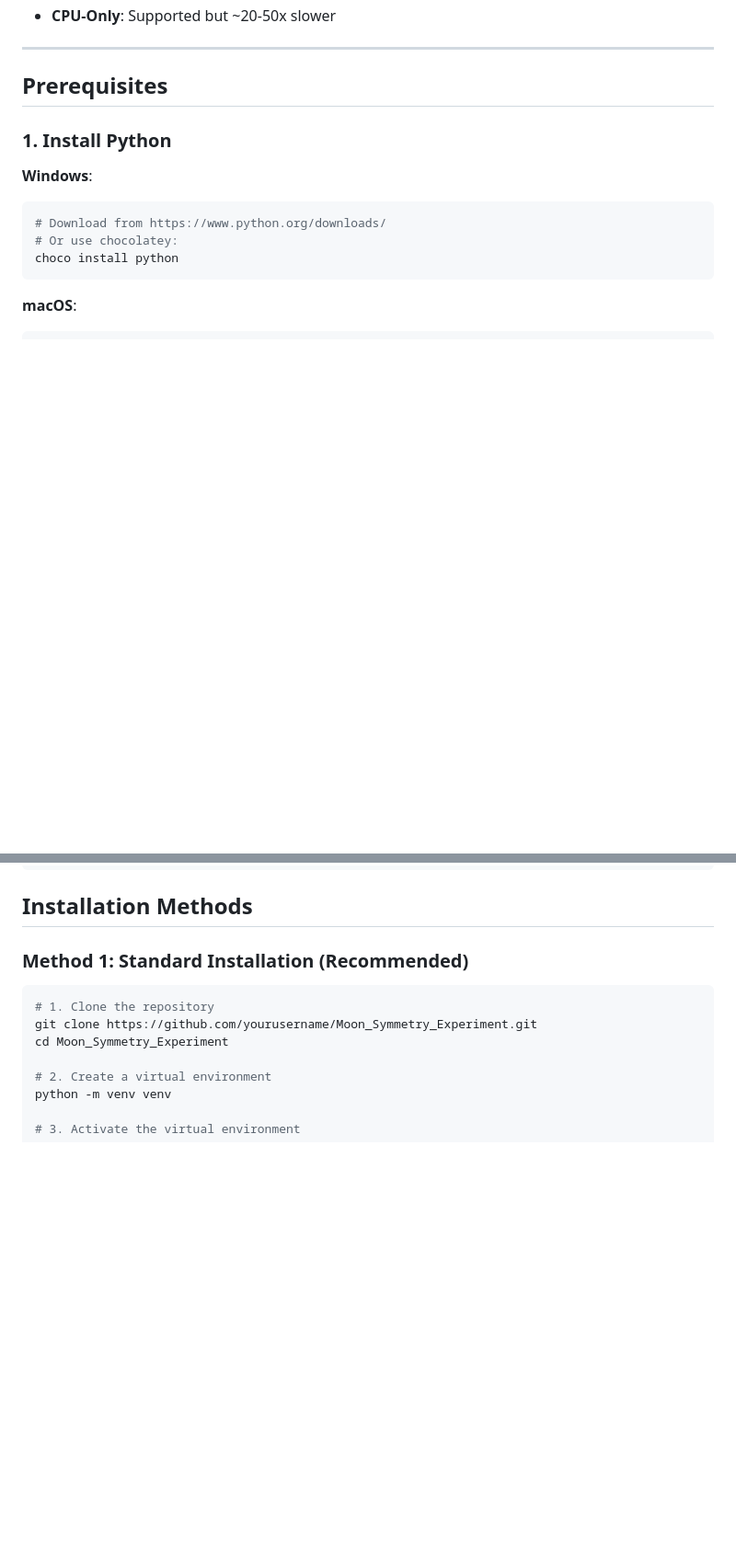
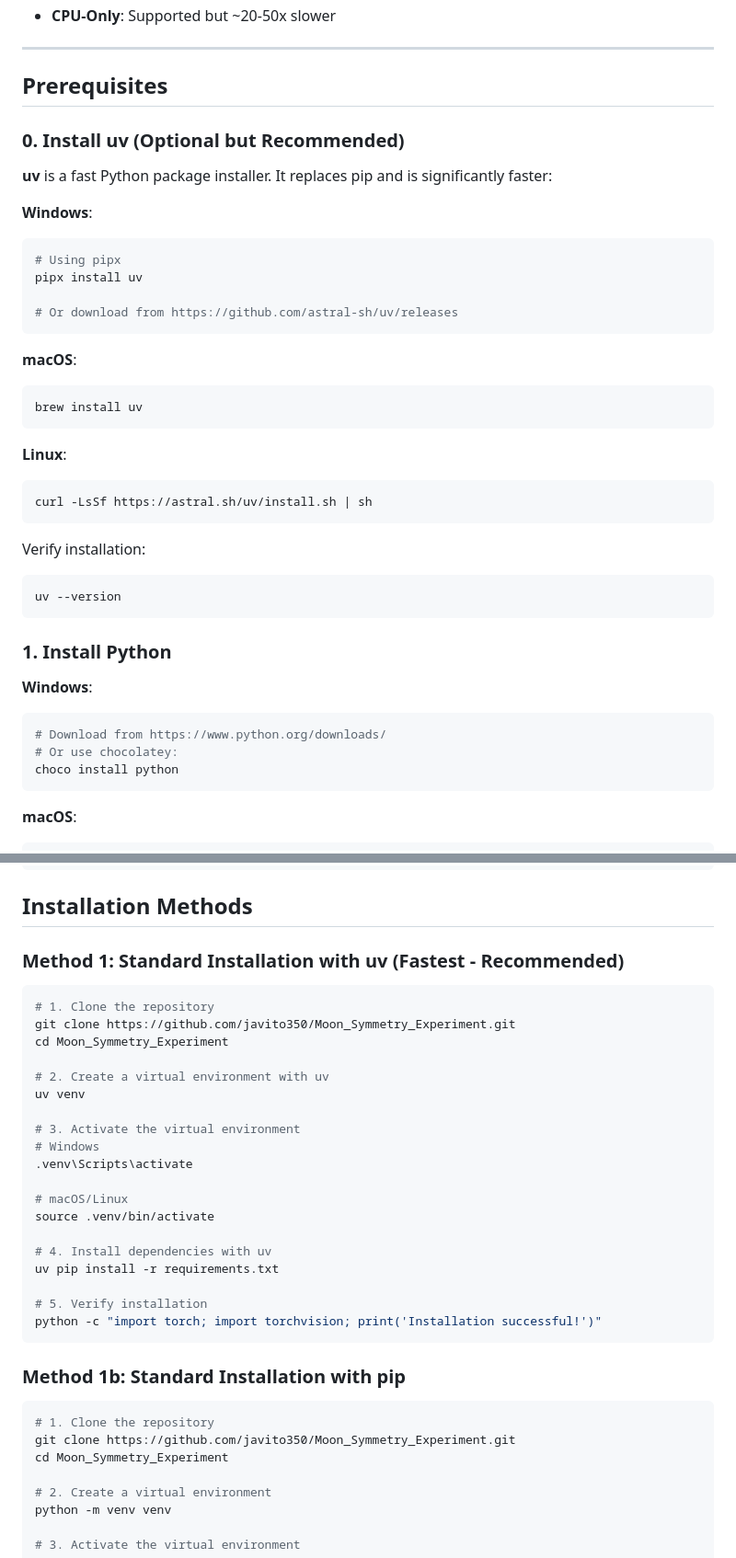
Before and after one commit to javito350/Object_Detector_For_Control_Quality_for_Factories, a Markdown page: INSTALLATION.md, 2 parts joined by grey strips. Shown at 92% size. GitHub-like rendering; blank space fills up the shorter version.

````diff
--- a/INSTALLATION.md
+++ b/INSTALLATION.md
@@ -38,6 +38,33 @@ Complete installation instructions for the Moon Symmetry Experiment anomaly dete
 ---
 
 ## Prerequisites
+
+### 0. Install uv (Optional but Recommended)
+
+**uv** is a fast Python package installer. It replaces pip and is significantly faster:
+
+**Windows**:
+```bash
+# Using pipx
+pipx install uv
+
+# Or download from https://github.com/astral-sh/uv/releases
+```
+
+**macOS**:
+```bash
+brew install uv
+```
+
+**Linux**:
+```bash
+curl -LsSf https://astral.sh/uv/install.sh | sh
+```
+
+Verify installation:
+```bash
+uv --version
+```
 
 ### 1. Install Python
 
@@ -93,11 +120,35 @@ sudo apt install git
 
 ## Installation Methods
 
-### Method 1: Standard Installation (Recommended)
+### Method 1: Standard Installation with uv (Fastest - Recommended)
 
 ```bash
 # 1. Clone the repository
-git clone https://github.com/yourusername/Moon_Symmetry_Experiment.git
+git clone https://github.com/javito350/Moon_Symmetry_Experiment.git
+cd Moon_Symmetry_Experiment
+
+# 2. Create a virtual environment with uv
+uv venv
+
+# 3. Activate the virtual environment
+# Windows
+.venv\Scripts\activate
+
+# macOS/Linux
+source .venv/bin/activate
+
+# 4. Install dependencies with uv
+uv pip install -r requirements.txt
+
+# 5. Verify installation
+python -c "import torch; import torchvision; print('Installation successful!')"
+```
+
+### Method 1b: Standard Installation with pip
+
+```bash
+# 1. Clone the repository
+git clone https://github.com/javito350/Moon_Symmetry_Experiment.git
 cd Moon_Symmetry_Experiment
 
 # 2. Create a virtual environment
````
Also changed, not shown: other parts of INSTALLATION.md (+1 -1 lines), README.md (+4 -2 lines).
